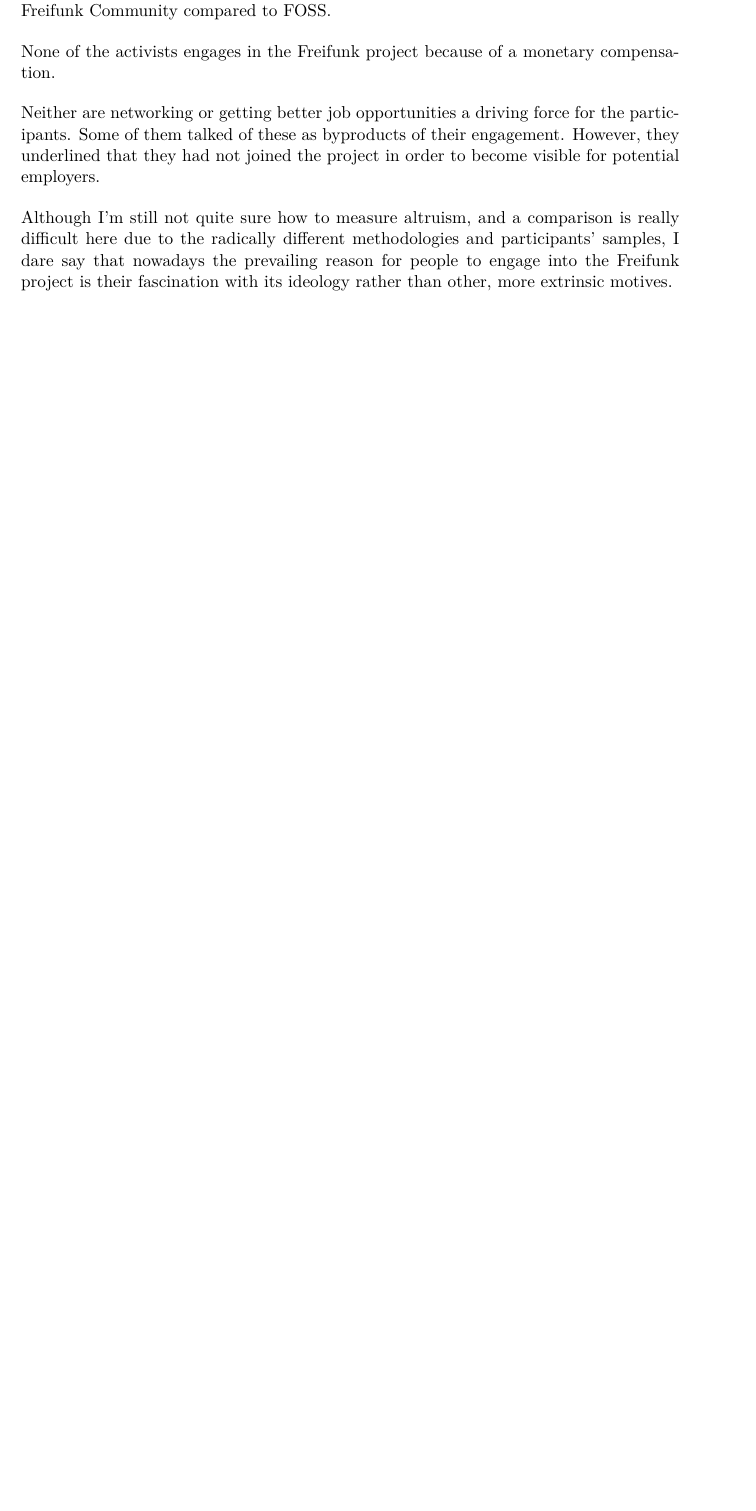
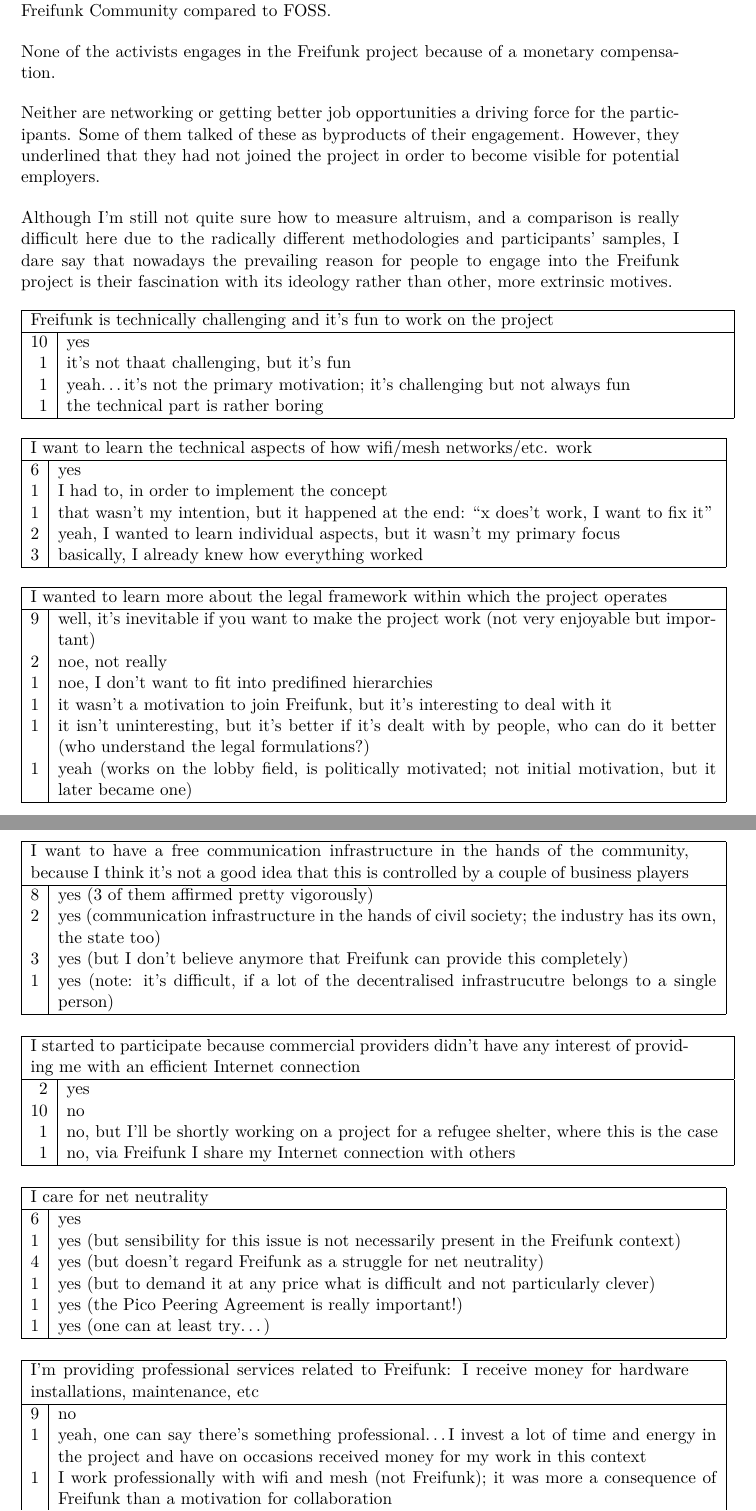
Before and after one commit to lusy/motFossFf-paper, a LaTeX paper (main.tex, which reads 5-Freifunk.tex): part of page 9 of 12 before the commit and two parts of pages 9 and 10 of 13 after it, the two joined at a grey line, cut so that both start at the same text, the shorter picture padded with empty space. Compiled offline with pdfLaTeX.

Commit message:
add answers to specific questions as tables

```diff
--- a/5-Freifunk.tex
+++ b/5-Freifunk.tex
@@ -9,0 +51,121 @@
+On the whole, we note following similarities and contrasts among motivations in the Freifunk Community compared to FOSS.
+%TODO: Probably split this between the lines to acompany every observation
+
+% monetary compensation
+None of the activists engages in the Freifunk project because of a monetary compensation.
+
+% better job opportunities/networking
+Neither are networking or getting better job opportunities a driving force for the participants.
+Some of them talked of these as byproducts of their engagement.
+However, they underlined that they had not joined the project in order to become visible for potential employers.
+%TODO: compare to foss! there should be people who participate out of this motive
+
+
+%-------------------
+%--bottom line
+%-------------------
+
+Although I'm still not quite sure how to measure altruism, and a comparison is really difficult here due to the radically different methodologies and participants' samples, I dare say that nowadays the prevailing reason for people to engage into the Freifunk project is their fascination with its ideology rather than other, more extrinsic motives.
+
+\begin{table}[h]
+%  \centering
+  \begin{tabular}{| r | p{\textwidth} |}
+    \hline
+    \multicolumn{2}{|p{\textwidth}|}{Freifunk is technically challenging and it's fun to work on the project} \\
+    \hline
+    10 & yes \\
+    1  & it's not thaat challenging, but it's fun \\
+    1  & yeah\ldots it's not the primary motivation; it's challenging but not always fun \\
+    1  & the technical part is rather boring \\
+    \hline
+  \end{tabular}
+\end{table}
+
+\begin{table}[h]
+%  \centering
+  \begin{tabular}{| r | p{\textwidth} |}
+    \hline
+    \multicolumn{2}{|p{\textwidth}|}{I want to learn the technical aspects of how wifi/mesh networks/etc. work} \\
+    \hline
+    6 & yes \\
+    1 & I had to, in order to implement the concept \\
+    1 & that wasn't my intention, but it happened at the end: ``x does't work, I want to fix it'' \\
+    2 & yeah, I wanted to learn individual aspects, but it wasn't my primary focus \\
+    3 & basically, I already knew how everything worked \\
+    \hline
+  \end{tabular}
+\end{table}
+
+\begin{table}[h]
+%  \centering
+  \begin{tabular}{| r | p{\textwidth} |}
+    \hline
+    \multicolumn{2}{|p{\textwidth}|}{I wanted to learn more about the legal framework within which the project operates} \\
+    \hline
+    9 & well, it's inevitable if you want to make the project work (not very enjoyable but important) \\
+    2 & noe, not really \\
+    1 & noe, I don't want to fit into predifined hierarchies \\
+    1 & it wasn't a motivation to join Freifunk, but it's interesting to deal with it \\
+    1 & it isn't uninteresting, but it's better if it's dealt with by people, who can do it better (who understand the legal formulations?) \\
+    1 & yeah (works on the lobby field, is politically motivated; not initial motivation, but it later became one) \\
+    \hline
+  \end{tabular}
+\end{table}
+
+\begin{table}[h]
+%  \centering
+  \begin{tabular}{| r | p{\textwidth} |}
+    \hline
+    \multicolumn{2}{|p{\textwidth}|}{I want to have a free communication infrastructure in the hands of the community, because I think it's not a good idea that this is controlled by a couple of business players} \\
+    \hline
+    8 & yes (3 of them affirmed pretty vigorously) \\
+    2 & yes (communication infrastructure in the hands of civil society; the industry has its own, the state too) \\
+    3 & yes (but I don't believe anymore that Freifunk can provide this completely) \\
+    1 & yes (note: it's difficult, if a lot of the decentralised infrastrucutre belongs to a single person) \\
+    \hline
+  \end{tabular}
+\end{table}
+
+\begin{table}[h]
+%  \centering
+  \begin{tabular}{| r | p{\textwidth} |}
+    \hline
+    \multicolumn{2}{|p{\textwidth}|}{I started to participate because commercial providers didn't have any interest of providing me with an efficient Internet connection} \\
+    \hline
+    2  & yes \\
+    10 & no \\
+    1  & no, but I'll be shortly working on a project for a refugee shelter, where this is the case \\
+    1  & no, via Freifunk I share my Internet connection with others \\
+    \hline
+  \end{tabular}
+\end{table}
+
+\begin{table}[h]
+%  \centering
+  \begin{tabular}{| r | p{\textwidth} |}
+    \hline
+    \multicolumn{2}{|p{\textwidth}|}{I care for net neutrality} \\
+    \hline
+    6 & yes \\
+    1 & yes (but sensibility for this issue is not necessarily present in the Freifunk context) \\
+    4 & yes (but doesn't regard Freifunk as a struggle for net neutrality) \\
+    1 & yes (but to demand it at any price what is difficult and not particularly clever) \\
+    1 & yes (the Pico Peering Agreement is really important!) \\
+    1 & yes (one can at least try\ldots) \\
+    \hline
+  \end{tabular}
+\end{table}
+
+\begin{table}[h]
+%  \centering
+  \begin{tabular}{| r | p{\textwidth} |}
+    \hline
+    \multicolumn{2}{|p{\textwidth}|}{I'm providing professional services related to Freifunk: I receive money for hardware installations, maintenance, etc} \\
+    \hline
+    9 & no \\
+    1 & yeah, one can say there's something professional\ldots I invest a lot of time and energy in the project and have on occasions received money for my work in this context \\
+    1 & I work professionally with wifi and mesh (not Freifunk); it was more a consequence of Freifunk than a motivation for collaboration \\
+    1 & I work professionally on wifi installations but try to keep both things separate \\
+    \hline
+  \end{tabular}
+\end{table}
```
Also changed, not shown: 5-Freifunk.tex (116 more changed lines).
